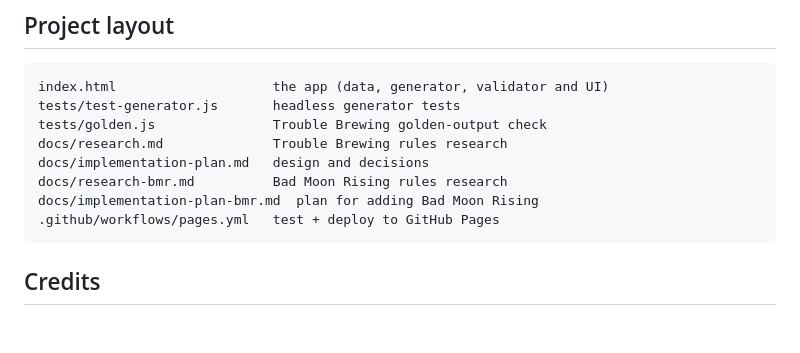
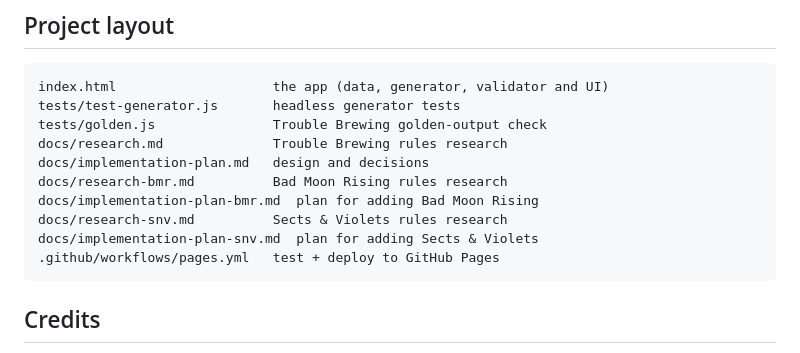
Before and after one commit to tymc7/botc-generator, a Markdown page: README.md, the part around the change. Drawn GitHub-style; blank space fills up the shorter version.

Commit message:
Add Sects & Violets research and implementation plan
Co-Authored-By: Claude Opus 5.5 <noreply@anthropic.com>
Claude-Session: https://claude.ai/code/session_01HppLkuh2JSaey9s1VXs14y

````diff
--- a/README.md
+++ b/README.md
@@ -50,6 +50,8 @@ docs/research.md              Trouble Brewing rules research
 docs/implementation-plan.md   design and decisions
 docs/research-bmr.md          Bad Moon Rising rules research
 docs/implementation-plan-bmr.md  plan for adding Bad Moon Rising
+docs/research-snv.md          Sects & Violets rules research
+docs/implementation-plan-snv.md  plan for adding Sects & Violets
 .github/workflows/pages.yml   test + deploy to GitHub Pages
 ```
 
````
Also changed, not shown: docs/implementation-plan-snv.md (added, +170 -0 lines), docs/research-snv.md (added, +139 -0 lines).
